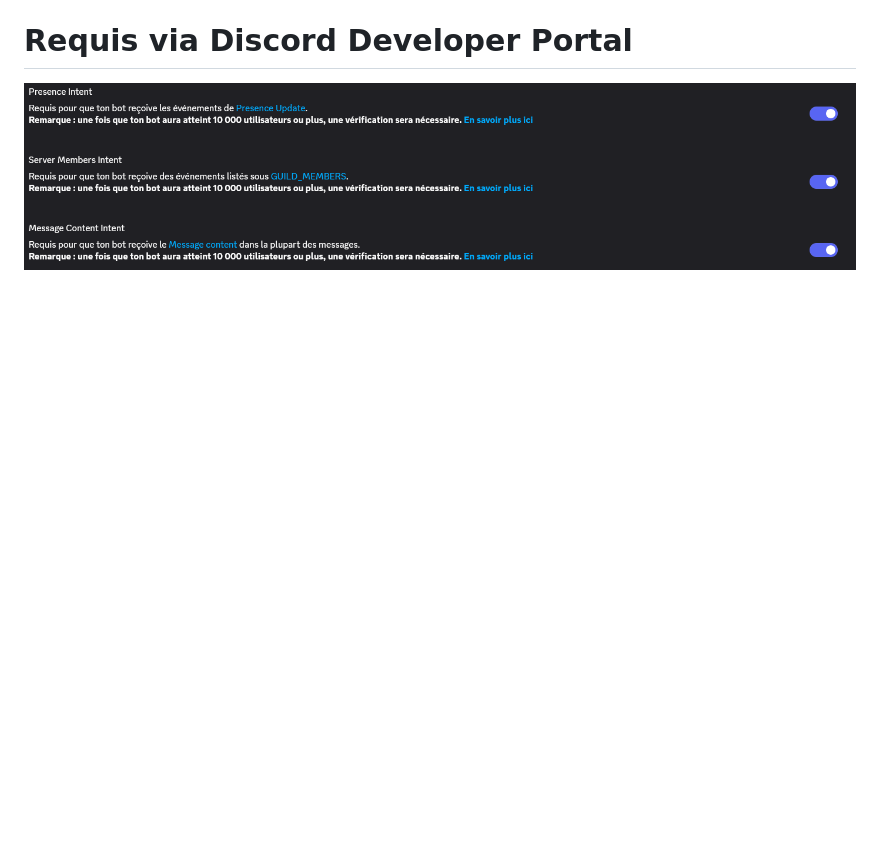
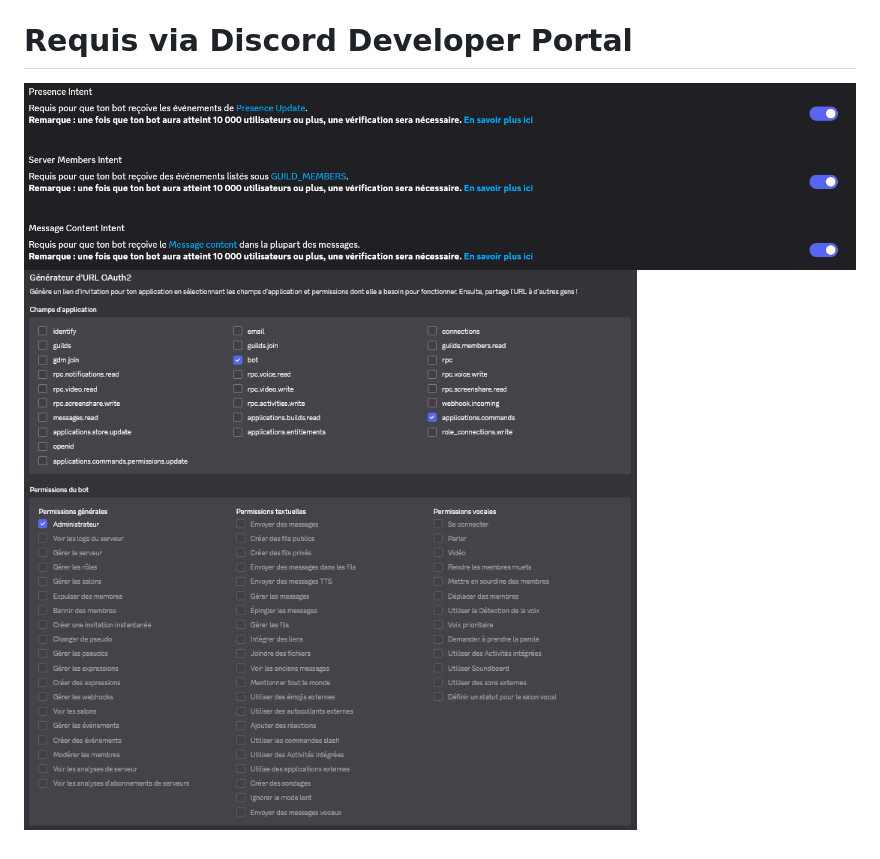
Before and after one commit to noaribote/Saxe-Gambetta, a Markdown page: README.md, the part around the change. Rendered like a GitHub page; pictures changed too: assets/image/readme2.png (added); blank space fills up the shorter version.

Commit message:
Slash commands

```diff
--- a/README.md
+++ b/README.md
@@ -17,3 +17,4 @@ Version instable, problèmes potentiels et imprévisibilités sur certaines fonc
 # Requis via Discord Developer Portal
 
 ![required](assets/image/readme1.png)
+![required](assets/image/readme2.png)
```
